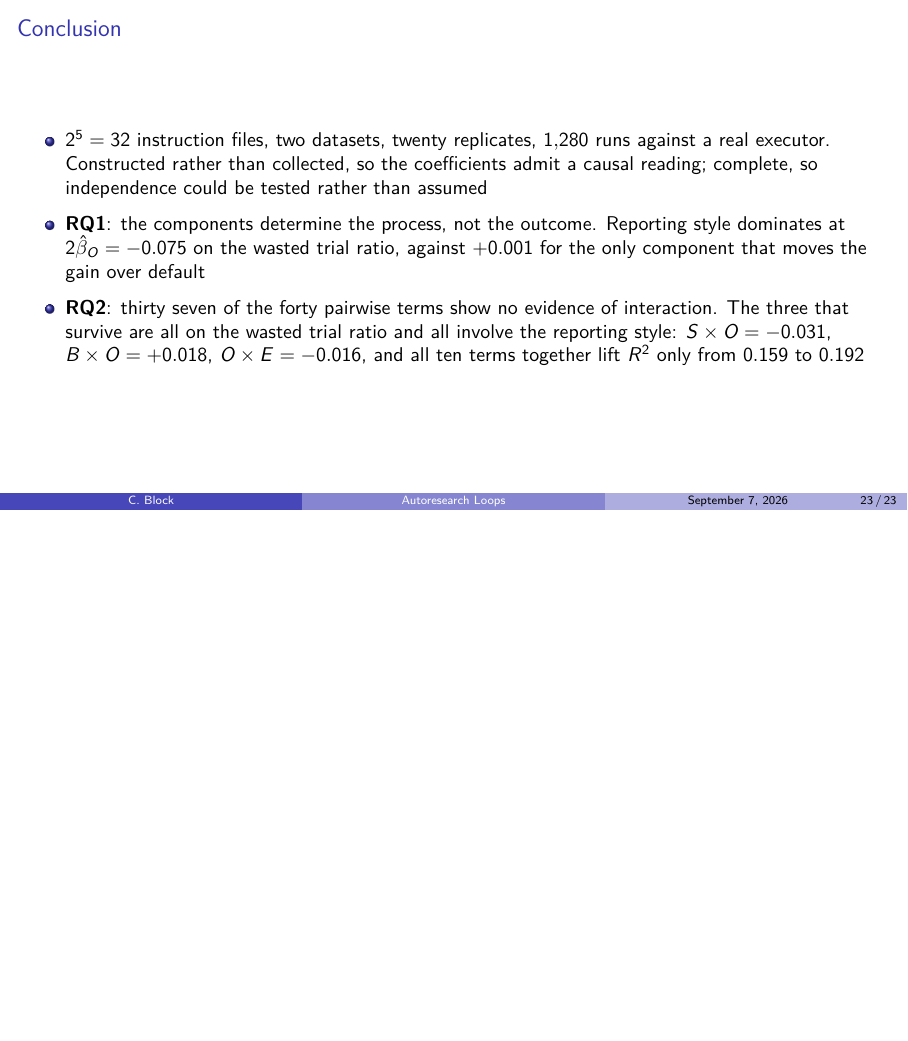
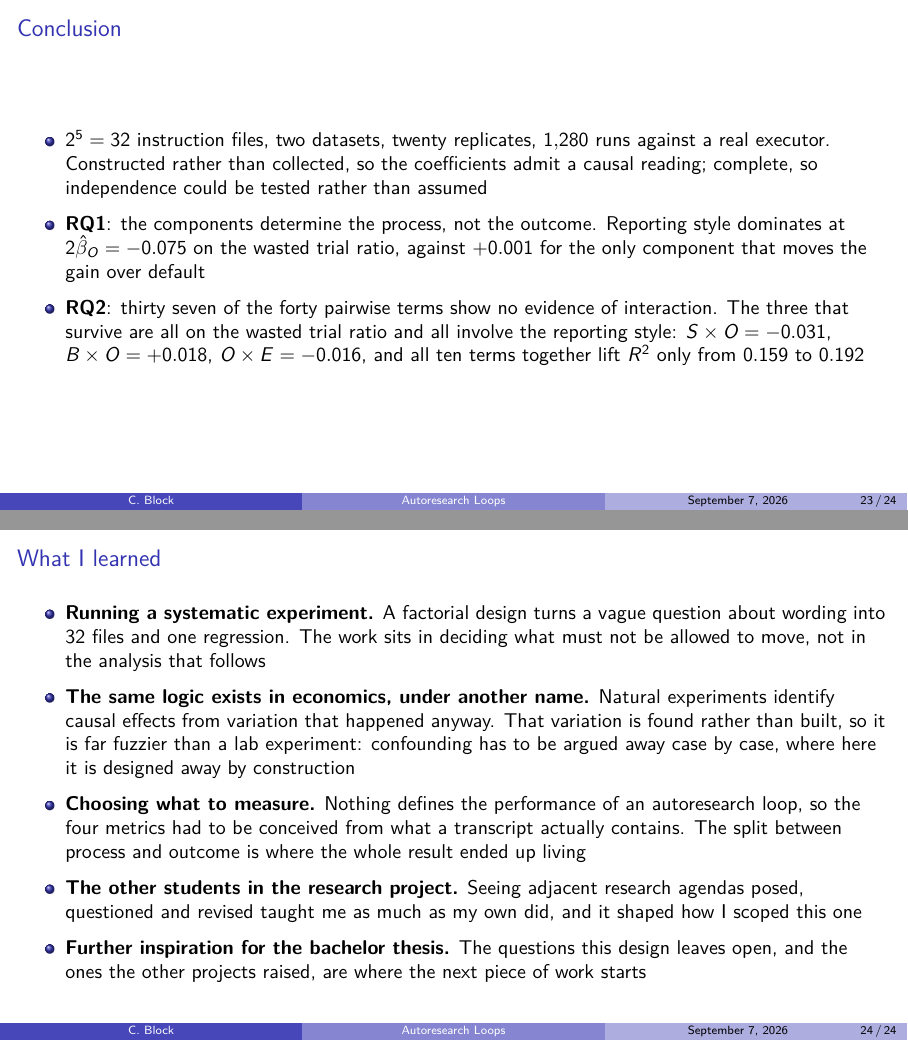
Before and after one commit to topoftheblock/autoresearch, LaTeX slides (presentation.tex): page 23 of 23 before the commit and pages 23 and 24 of 24 after it, the two joined at a grey line, the shorter picture padded with empty space. Compiled offline with pdfLaTeX.

Commit message:
Add a closing "What I learned" slide
Five points: running a factorial experiment, the parallel to natural
experiments in economics and why found variation is fuzzier than built
variation, having to conceive the metrics rather than take them off a
benchmark, what the other students' agendas contributed, and where the
bachelor thesis picks up.

Twenty-four pages.

Co-Authored-By: Claude Opus 5 <noreply@anthropic.com>
Claude-Session: https://claude.ai/code/session_01Pw5dBQ1zfNfjd7AYFwLTrp

```diff
--- a/presentation.tex
+++ b/presentation.tex
@@ -627,4 +627,29 @@ At every step, respond with a single JSON object and nothing else, matching one
   \end{itemize}
 \end{frame}
 
+\begin{frame}{What I learned}
+  \small
+  \begin{itemize}
+    \item \textbf{Running a systematic experiment.} A factorial design turns a
+          vague question about wording into 32 files and one regression. The
+          work sits in deciding what must not be allowed to move, not in the
+          analysis that follows
+    \item \textbf{The same logic exists in economics, under another name.}
+          Natural experiments identify causal effects from variation that
+          happened anyway. That variation is found rather than built, so it is
+          far fuzzier than a lab experiment: confounding has to be argued away
+          case by case, where here it is designed away by construction
+    \item \textbf{Choosing what to measure.} Nothing defines the performance of
+          an autoresearch loop, so the four metrics had to be conceived from
+          what a transcript actually contains. The split between process and
+          outcome is where the whole result ended up living
+    \item \textbf{The other students in the research project.} Seeing adjacent
+          research agendas posed, questioned and revised taught me as much as
+          my own did, and it shaped how I scoped this one
+    \item \textbf{Further inspiration for the bachelor thesis.} The questions
+          this design leaves open, and the ones the other projects raised, are
+          where the next piece of work starts
+  \end{itemize}
+\end{frame}
+
 \end{document}
```
Also changed, not shown: presentation.pdf.
